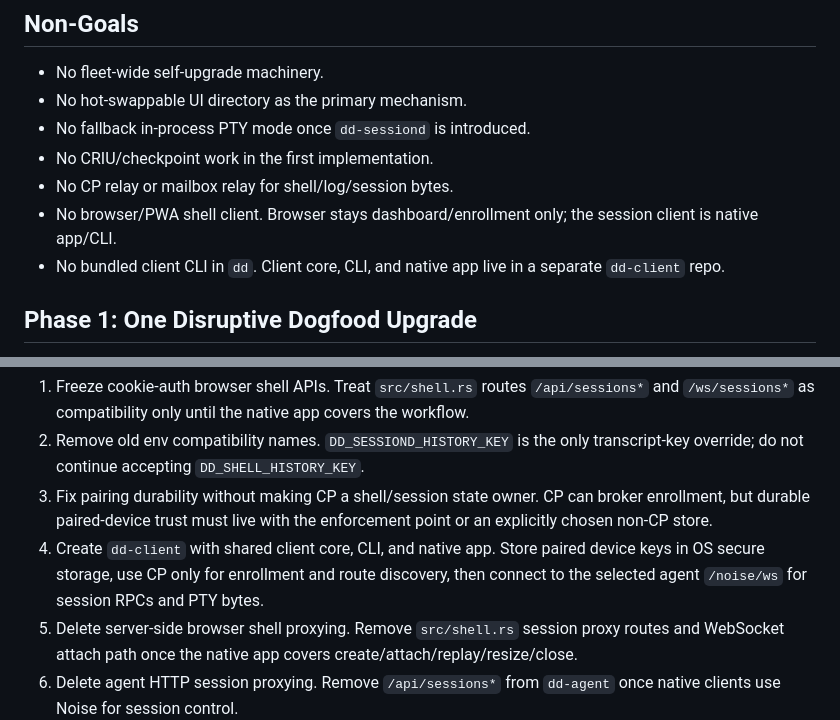
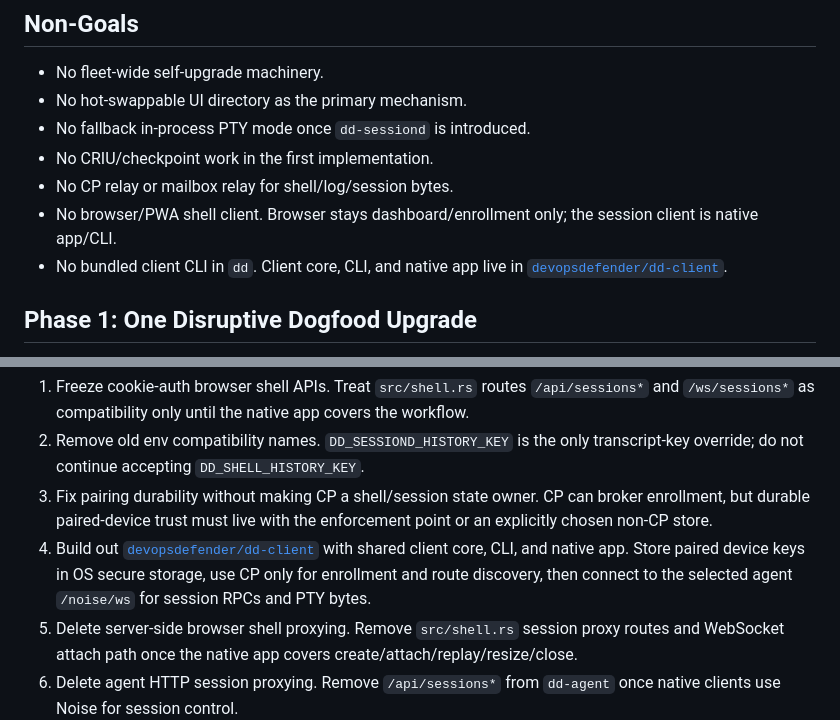
Before and after one commit to devopsdefender/dd, a Markdown page: docs/sessiond-central-ui-plan.md, 2 parts joined by grey strips. GitHub-like rendering.

```diff
--- a/docs/sessiond-central-ui-plan.md
+++ b/docs/sessiond-central-ui-plan.md
@@ -46,8 +46,8 @@ Client responsibilities:
 - No CP relay or mailbox relay for shell/log/session bytes.
 - No browser/PWA shell client. Browser stays dashboard/enrollment only; the
   session client is native app/CLI.
-- No bundled client CLI in `dd`. Client core, CLI, and native app live in a
-  separate `dd-client` repo.
+- No bundled client CLI in `dd`. Client core, CLI, and native app live in
+  [`devopsdefender/dd-client`](https://github.com/devopsdefender/dd-client).
 
 ## Phase 1: One Disruptive Dogfood Upgrade
 
@@ -182,10 +182,10 @@ direct Noise, remove the old shell stack in this order:
 3. Fix pairing durability without making CP a shell/session state owner. CP can
    broker enrollment, but durable paired-device trust must live with the
    enforcement point or an explicitly chosen non-CP store.
-4. Create `dd-client` with shared client core, CLI, and native app. Store
-   paired device keys in OS secure storage, use CP only for enrollment and
-   route discovery, then connect to the selected agent `/noise/ws` for session
-   RPCs and PTY bytes.
+4. Build out [`devopsdefender/dd-client`](https://github.com/devopsdefender/dd-client)
+   with shared client core, CLI, and native app. Store paired device keys in OS
+   secure storage, use CP only for enrollment and route discovery, then connect
+   to the selected agent `/noise/ws` for session RPCs and PTY bytes.
 5. Delete server-side browser shell proxying. Remove `src/shell.rs` session
    proxy routes and WebSocket attach path once the native app covers
    create/attach/replay/resize/close.
```
Also changed, not shown: other parts of docs/sessiond-central-ui-plan.md (+2 -2 lines), README.md (+3 -2 lines).
